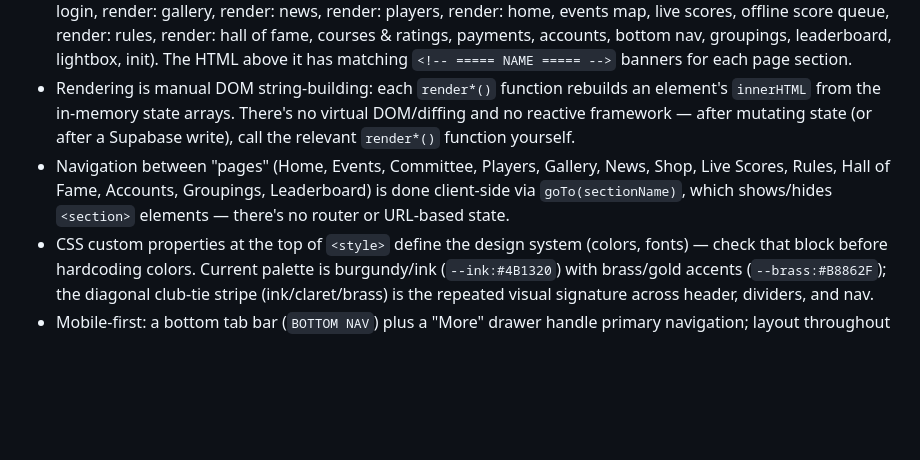
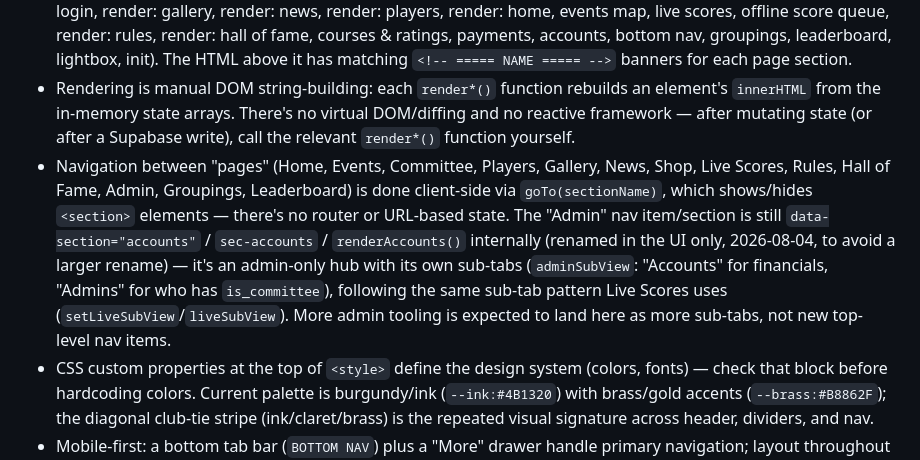
Before and after one commit to GyttesGolf/GytteLaneGolf, a Markdown page: CLAUDE.md, the part around the change. GitHub-like rendering; blank space fills up the shorter version.

Commit message:
Document the new Admin hub and its internal-name mismatch
Co-Authored-By: Claude Sonnet 5 <noreply@anthropic.com>

```diff
--- a/CLAUDE.md
+++ b/CLAUDE.md
@@ -18,7 +18,7 @@ No npm, no build step, no local dev server config. To preview changes, open `ind
 - Everything lives in `index.html`: HTML sections, a single `<style>` block, and a single `<script>` block at the end. There's no module system — all JS is global functions and top-level `let`/`const` state (`events`, `committee`, `players`, `signups`, `allScorecards`, `isLoggedIn`, etc. — see top of the main script block).
 - Find your way around by searching for the `/* ===== name ===== */` comment banners — the script is organized into clearly delimited regions (helpers, navigation, render: events, edit: events, render: committee, committee login, render: gallery, render: news, render: players, render: home, events map, live scores, offline score queue, render: rules, render: hall of fame, courses & ratings, payments, accounts, bottom nav, groupings, leaderboard, lightbox, init). The HTML above it has matching `<!-- ===== NAME ===== -->` banners for each page section.
 - Rendering is manual DOM string-building: each `render*()` function rebuilds an element's `innerHTML` from the in-memory state arrays. There's no virtual DOM/diffing and no reactive framework — after mutating state (or after a Supabase write), call the relevant `render*()` function yourself.
-- Navigation between "pages" (Home, Events, Committee, Players, Gallery, News, Shop, Live Scores, Rules, Hall of Fame, Accounts, Groupings, Leaderboard) is done client-side via `goTo(sectionName)`, which shows/hides `<section>` elements — there's no router or URL-based state.
+- Navigation between "pages" (Home, Events, Committee, Players, Gallery, News, Shop, Live Scores, Rules, Hall of Fame, Admin, Groupings, Leaderboard) is done client-side via `goTo(sectionName)`, which shows/hides `<section>` elements — there's no router or URL-based state. The "Admin" nav item/section is still `data-section="accounts"` / `sec-accounts` / `renderAccounts()` internally (renamed in the UI only, 2026-08-04, to avoid a larger rename) — it's an admin-only hub with its own sub-tabs (`adminSubView`: "Accounts" for financials, "Admins" for who has `is_committee`), following the same sub-tab pattern Live Scores uses (`setLiveSubView`/`liveSubView`). More admin tooling is expected to land here as more sub-tabs, not new top-level nav items.
 - CSS custom properties at the top of `<style>` define the design system (colors, fonts) — check that block before hardcoding colors. Current palette is burgundy/ink (`--ink:#4B1320`) with brass/gold accents (`--brass:#B8862F`); the diagonal club-tie stripe (ink/claret/brass) is the repeated visual signature across header, dividers, and nav.
 - Mobile-first: a bottom tab bar (`BOTTOM NAV`) plus a "More" drawer handle primary navigation; layout throughout should be checked at phone width first.
 
```
